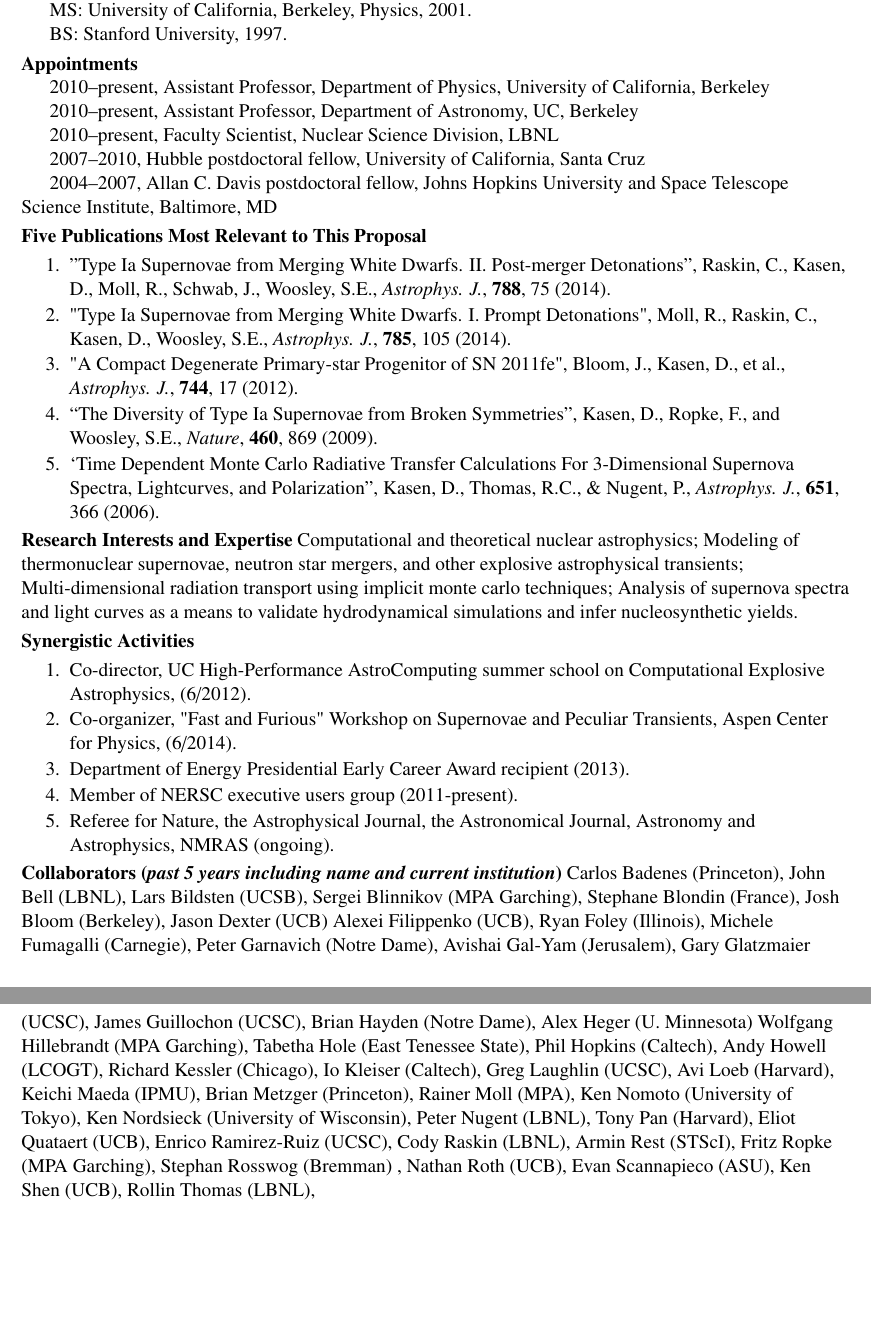
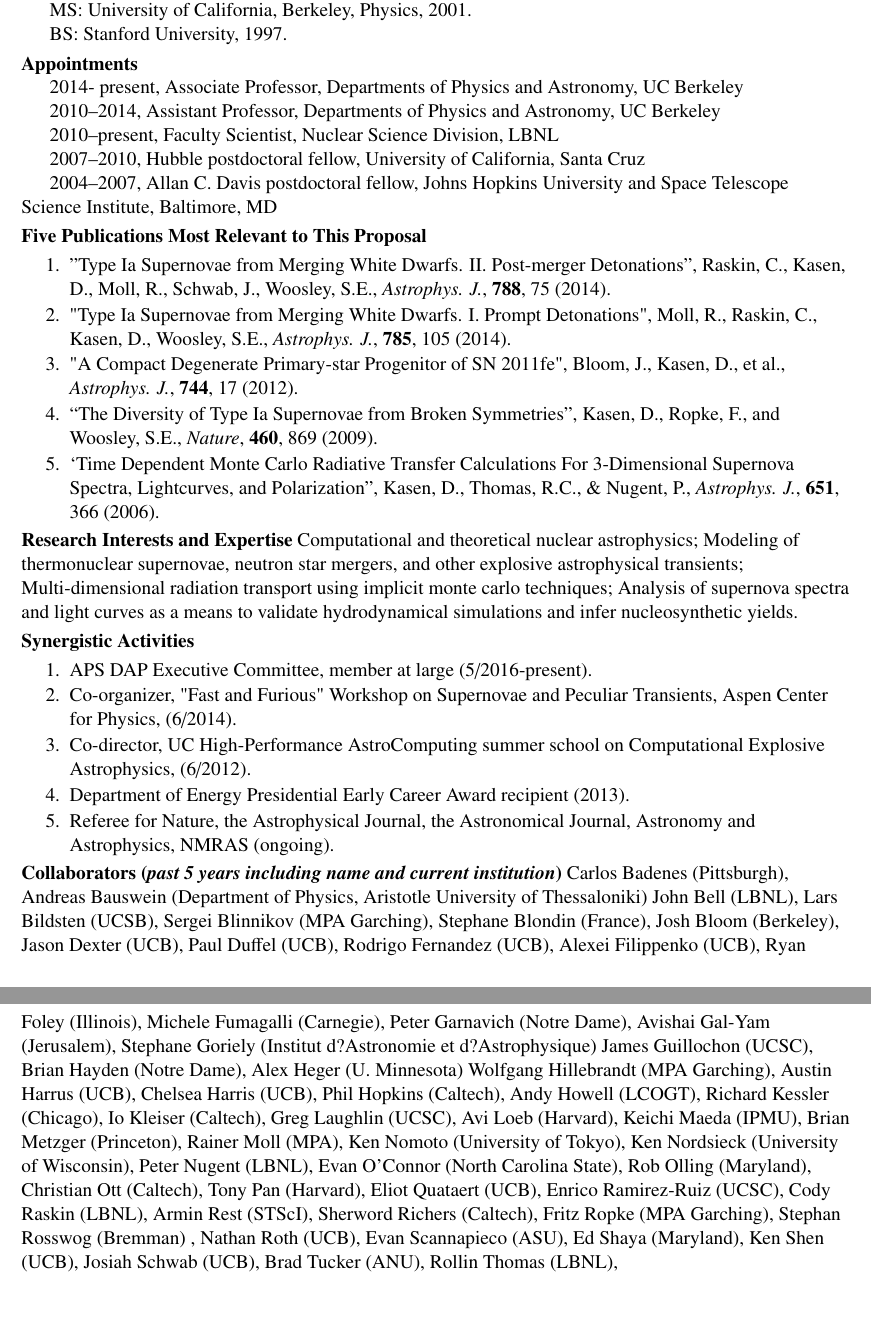
Before and after one commit to dnkasen/INCITE_2017, a LaTeX CV (CVs/kasen_CV.tex): two parts of pages 1 and 2 of 2, joined at a grey line, cut so that both start at the same text. Compiled offline with pdfLaTeX.

Commit message:
Add files via upload

```diff
--- a/CVs/kasen_CV.tex
+++ b/CVs/kasen_CV.tex
@@ -50,8 +50,8 @@
 {\bf Appointments}
 {\parindent 16pt
 
-2010--present, Assistant Professor, Department of Physics, University of California, Berkeley \\
-2010--present, Assistant Professor, Department of Astronomy, UC, Berkeley \\
+2014- present, Associate Professor, Departments of Physics and Astronomy, UC Berkeley \\
+2010--2014, Assistant Professor, Departments of Physics and Astronomy, UC Berkeley \\
 2010--present, Faculty Scientist, Nuclear Science Division, LBNL \\
 2007--2010, Hubble postdoctoral fellow, University of California, Santa Cruz \\
 2004--2007, Allan C. Davis postdoctoral fellow, Johns Hopkins University and Space Telescope Science Institute, Baltimore, MD \\
@@ -92,34 +92,38 @@
 {\bf Synergistic Activities}
 \vspace{-6pt}
 \begin{enumerate} \itemsep1pt \parskip0pt \parsep0pt
+\item APS DAP Executive Committee, member at large (5/2016-present).
+\item Co-organizer, "Fast and Furious" Workshop on Supernovae and Peculiar Transients, Aspen Center for Physics, (6/2014).
 \item Co-director, UC High-Performance AstroComputing summer school on Computational Explosive Astrophysics, (6/2012).
-\item Co-organizer, "Fast and Furious" Workshop on Supernovae and Peculiar Transients, Aspen Center for Physics, (6/2014).
 \item Department of Energy Presidential Early Career Award recipient (2013).
-\item Member of NERSC executive users group (2011-present).
 \item Referee for Nature, the Astrophysical Journal, the Astronomical Journal, Astronomy and Astrophysics, NMRAS (ongoing).
 \end{enumerate}
 
 \vspace{-6pt}
 {\bf Collaborators ({\emph{past 5 years including name and current institution}})}
 {\parindent 16pt
-Carlos Badenes (Princeton),
+Carlos Badenes (Pittsburgh),
+Andreas Bauswein (Department of Physics, Aristotle University of Thessaloniki)
 John Bell (LBNL),
 Lars Bildsten (UCSB),
 Sergei Blinnikov (MPA Garching),
 Stephane Blondin (France),
 Josh Bloom (Berkeley),
-Jason Dexter (UCB)
+Jason Dexter (UCB),
+Paul Duffel (UCB),
+Rodrigo Fernandez (UCB),
 Alexei Filippenko (UCB),
 Ryan Foley (Illinois),
 Michele Fumagalli (Carnegie),
 Peter Garnavich (Notre Dame),
 Avishai Gal-Yam (Jerusalem),
-Gary Glatzmaier (UCSC),
+Stephane Goriely (Institut d?Astronomie et d?Astrophysique)
 James Guillochon (UCSC),
 Brian Hayden (Notre Dame),
 Alex Heger (U. Minnesota)
 Wolfgang Hillebrandt (MPA Garching),
-Tabetha Hole (East Tenessee State),
+Austin Harrus (UCB),
+Chelsea Harris (UCB),
 Phil Hopkins (Caltech),
 Andy Howell (LCOGT),
 Richard Kessler (Chicago),
@@ -132,16 +136,23 @@
 Ken Nomoto (University of Tokyo),
 Ken Nordsieck (University of Wisconsin),
 Peter Nugent (LBNL),
+Evan O'Connor (North Carolina State),
+Rob Olling (Maryland),
+Christian Ott (Caltech),
 Tony Pan (Harvard),
 Eliot Quataert (UCB),
 Enrico Ramirez-Ruiz (UCSC),
 Cody Raskin (LBNL),
 Armin Rest (STScI),
+Sherword Richers (Caltech),
 Fritz Ropke (MPA Garching),
 Stephan Rosswog (Bremman) ,
 Nathan Roth (UCB),
 Evan Scannapieco (ASU),
+Ed Shaya (Maryland),
 Ken Shen (UCB),
+Josiah Schwab (UCB),
+Brad Tucker (ANU),
 Rollin Thomas (LBNL),
 }
 
```
